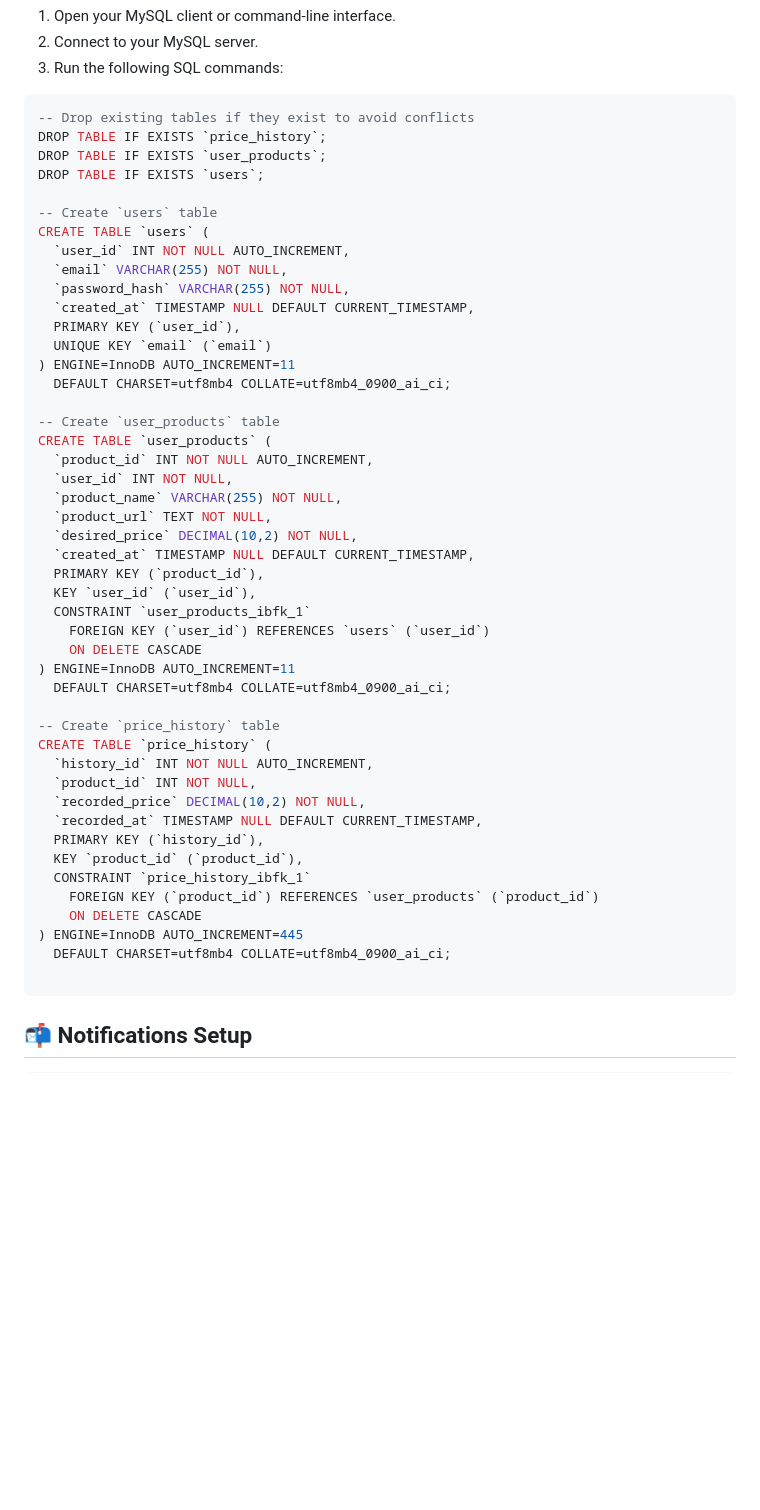
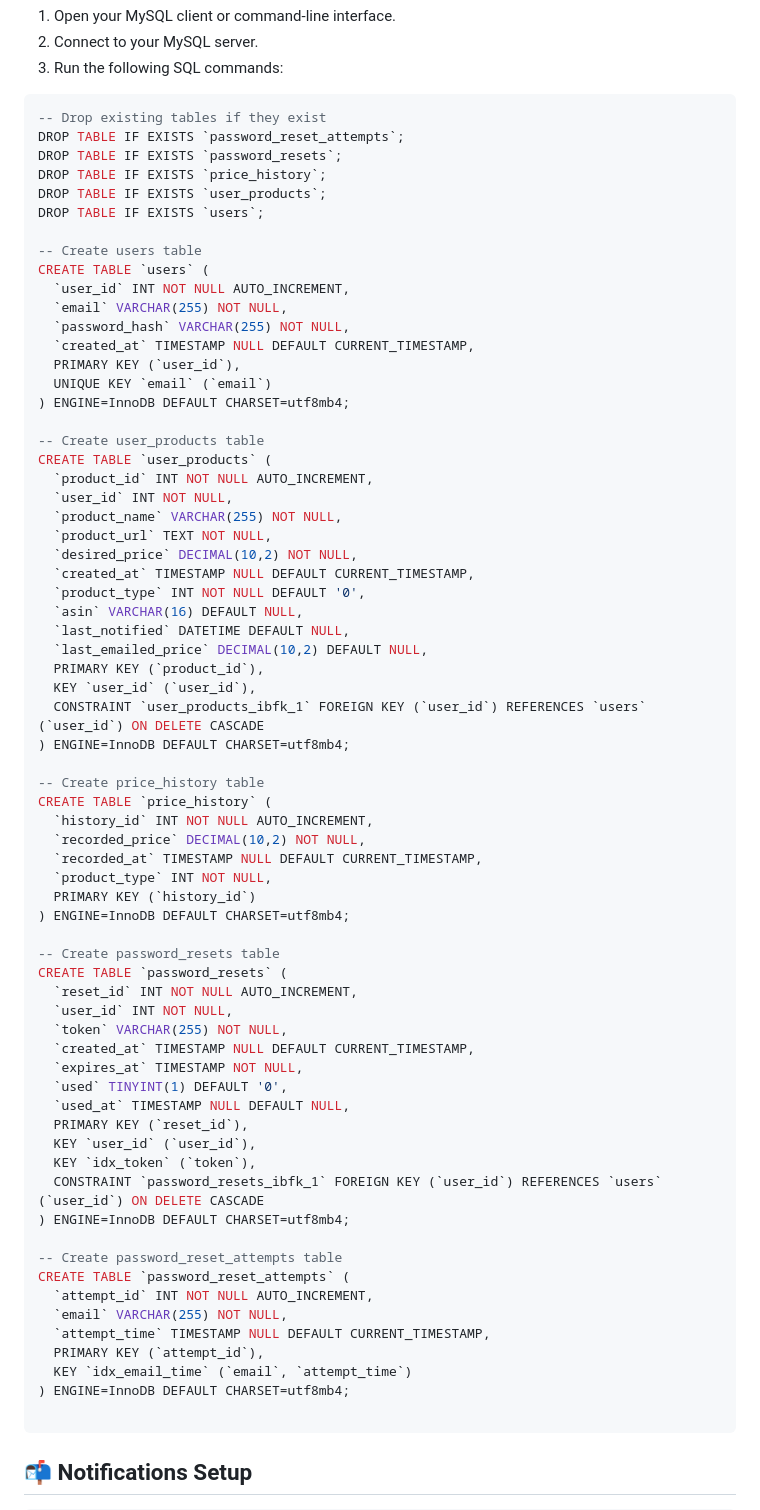
Before and after one commit to Rudra-KT/Price-Tracker, a Markdown page: README.md, the part around the change. Drawn GitHub-style; blank space fills up the shorter version.

Commit message:
updated readme for sql queries

````diff
--- a/README.md
+++ b/README.md
@@ -93,12 +93,14 @@ To set up the MySQL database and tables for this project, follow these steps:
 3. Run the following SQL commands:
 
 ```sql
--- Drop existing tables if they exist to avoid conflicts
+-- Drop existing tables if they exist
+DROP TABLE IF EXISTS `password_reset_attempts`;
+DROP TABLE IF EXISTS `password_resets`;
 DROP TABLE IF EXISTS `price_history`;
 DROP TABLE IF EXISTS `user_products`;
 DROP TABLE IF EXISTS `users`;
 
--- Create `users` table
+-- Create users table
 CREATE TABLE `users` (
   `user_id` INT NOT NULL AUTO_INCREMENT,
   `email` VARCHAR(255) NOT NULL,
@@ -106,10 +108,9 @@ CREATE TABLE `users` (
   `created_at` TIMESTAMP NULL DEFAULT CURRENT_TIMESTAMP,
   PRIMARY KEY (`user_id`),
   UNIQUE KEY `email` (`email`)
-) ENGINE=InnoDB AUTO_INCREMENT=11
-  DEFAULT CHARSET=utf8mb4 COLLATE=utf8mb4_0900_ai_ci;
+) ENGINE=InnoDB DEFAULT CHARSET=utf8mb4;
 
--- Create `user_products` table
+-- Create user_products table
 CREATE TABLE `user_products` (
   `product_id` INT NOT NULL AUTO_INCREMENT,
   `user_id` INT NOT NULL,
@@ -117,27 +118,47 @@ CREATE TABLE `user_products` (
   `product_url` TEXT NOT NULL,
   `desired_price` DECIMAL(10,2) NOT NULL,
   `created_at` TIMESTAMP NULL DEFAULT CURRENT_TIMESTAMP,
+  `product_type` INT NOT NULL DEFAULT '0',
+  `asin` VARCHAR(16) DEFAULT NULL,
+  `last_notified` DATETIME DEFAULT NULL,
+  `last_emailed_price` DECIMAL(10,2) DEFAULT NULL,
   PRIMARY KEY (`product_id`),
   KEY `user_id` (`user_id`),
-  CONSTRAINT `user_products_ibfk_1`
-    FOREIGN KEY (`user_id`) REFERENCES `users` (`user_id`)
-    ON DELETE CASCADE
-) ENGINE=InnoDB AUTO_INCREMENT=11
-  DEFAULT CHARSET=utf8mb4 COLLATE=utf8mb4_0900_ai_ci;
+  CONSTRAINT `user_products_ibfk_1` FOREIGN KEY (`user_id`) REFERENCES `users` (`user_id`) ON DELETE CASCADE
+) ENGINE=InnoDB DEFAULT CHARSET=utf8mb4;
 
--- Create `price_history` table
+-- Create price_history table
 CREATE TABLE `price_history` (
   `history_id` INT NOT NULL AUTO_INCREMENT,
-  `product_id` INT NOT NULL,
   `recorded_price` DECIMAL(10,2) NOT NULL,
   `recorded_at` TIMESTAMP NULL DEFAULT CURRENT_TIMESTAMP,
-  PRIMARY KEY (`history_id`),
-  KEY `product_id` (`product_id`),
-  CONSTRAINT `price_history_ibfk_1`
-    FOREIGN KEY (`product_id`) REFERENCES `user_products` (`product_id`)
-    ON DELETE CASCADE
-) ENGINE=InnoDB AUTO_INCREMENT=445
-  DEFAULT CHARSET=utf8mb4 COLLATE=utf8mb4_0900_ai_ci;
+  `product_type` INT NOT NULL,
+  PRIMARY KEY (`history_id`)
+) ENGINE=InnoDB DEFAULT CHARSET=utf8mb4;
+
+-- Create password_resets table
+CREATE TABLE `password_resets` (
+  `reset_id` INT NOT NULL AUTO_INCREMENT,
+  `user_id` INT NOT NULL,
+  `token` VARCHAR(255) NOT NULL,
+  `created_at` TIMESTAMP NULL DEFAULT CURRENT_TIMESTAMP,
+  `expires_at` TIMESTAMP NOT NULL,
+  `used` TINYINT(1) DEFAULT '0',
+  `used_at` TIMESTAMP NULL DEFAULT NULL,
+  PRIMARY KEY (`reset_id`),
+  KEY `user_id` (`user_id`),
+  KEY `idx_token` (`token`),
+  CONSTRAINT `password_resets_ibfk_1` FOREIGN KEY (`user_id`) REFERENCES `users` (`user_id`) ON DELETE CASCADE
+) ENGINE=InnoDB DEFAULT CHARSET=utf8mb4;
+
+-- Create password_reset_attempts table
+CREATE TABLE `password_reset_attempts` (
+  `attempt_id` INT NOT NULL AUTO_INCREMENT,
+  `email` VARCHAR(255) NOT NULL,
+  `attempt_time` TIMESTAMP NULL DEFAULT CURRENT_TIMESTAMP,
+  PRIMARY KEY (`attempt_id`),
+  KEY `idx_email_time` (`email`, `attempt_time`)
+) ENGINE=InnoDB DEFAULT CHARSET=utf8mb4;
 
 ```
 
````
